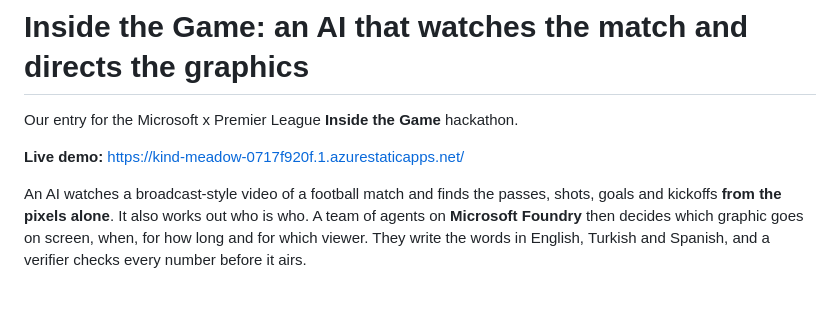
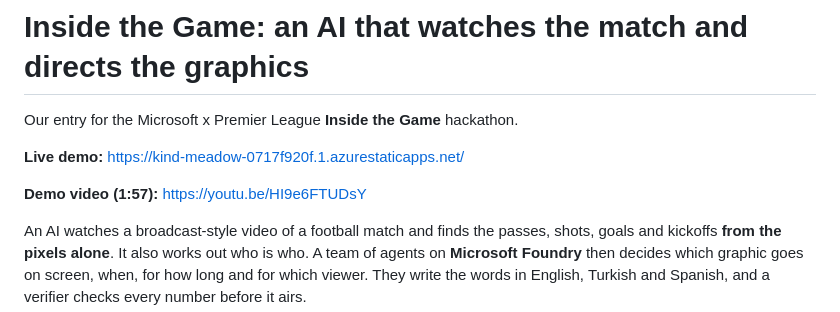
Before and after one commit to oziozak/inside-the-game, a Markdown page: README.md, the part around the change. Drawn GitHub-style; blank space fills up the shorter version.

Commit message:
docs: link the demo video in the README
Co-Authored-By: Claude Opus 5.5 <noreply@anthropic.com>
Claude-Session: https://claude.ai/code/session_01V2qTPWnPiSM5PBg4HPVqv7

```diff
--- a/README.md
+++ b/README.md
@@ -3,6 +3,8 @@
 Our entry for the Microsoft x Premier League **Inside the Game** hackathon.
 
 **Live demo:** https://kind-meadow-0717f920f.1.azurestaticapps.net/
+
+**Demo video (1:57):** https://youtu.be/HI9e6FTUDsY
 
 An AI watches a broadcast-style video of a football match and finds the passes, shots, goals and kickoffs **from the pixels alone**. It also works out who is who. A team of agents on **Microsoft Foundry** then decides which graphic goes on screen, when, for how long and for which viewer. They write the words in English, Turkish and Spanish, and a verifier checks every number before it airs.
 
```
